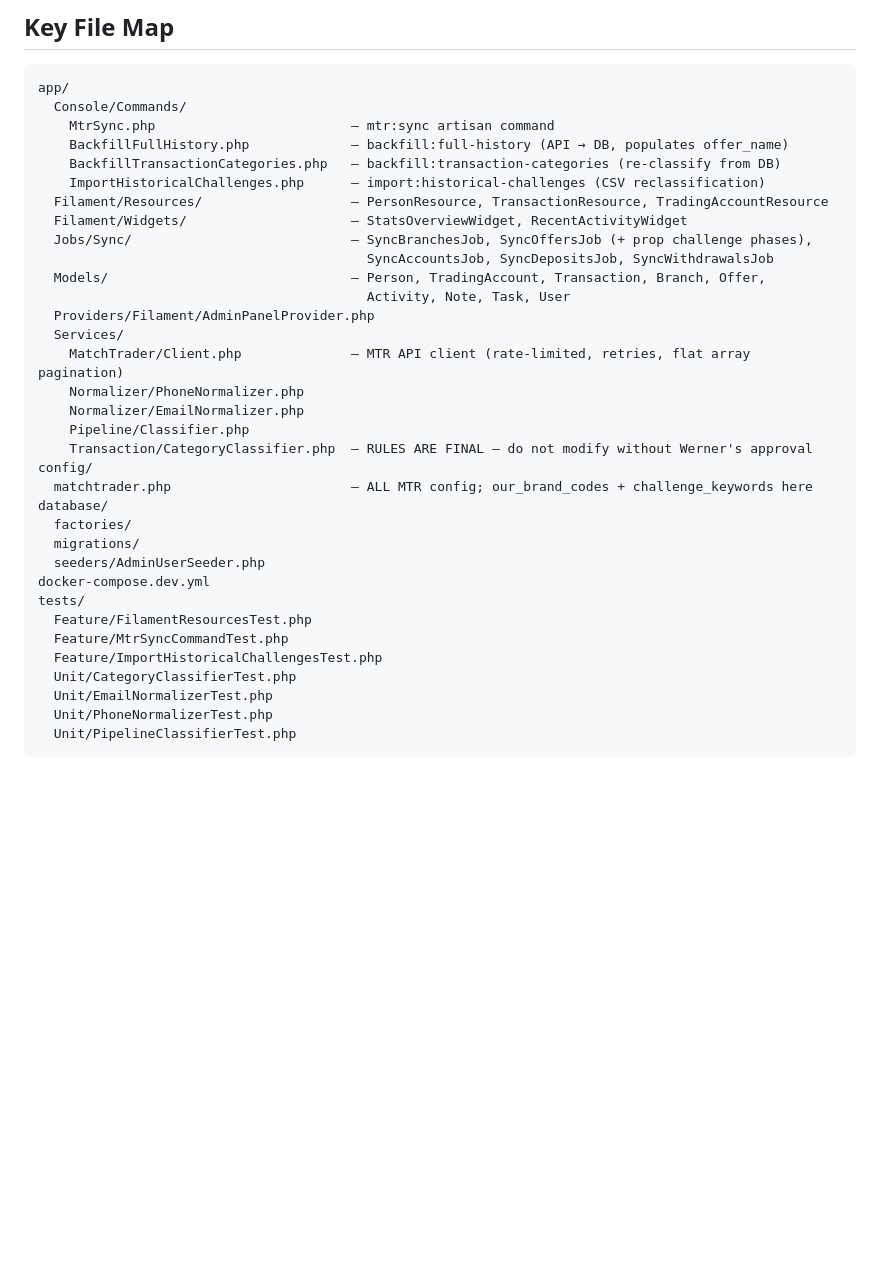
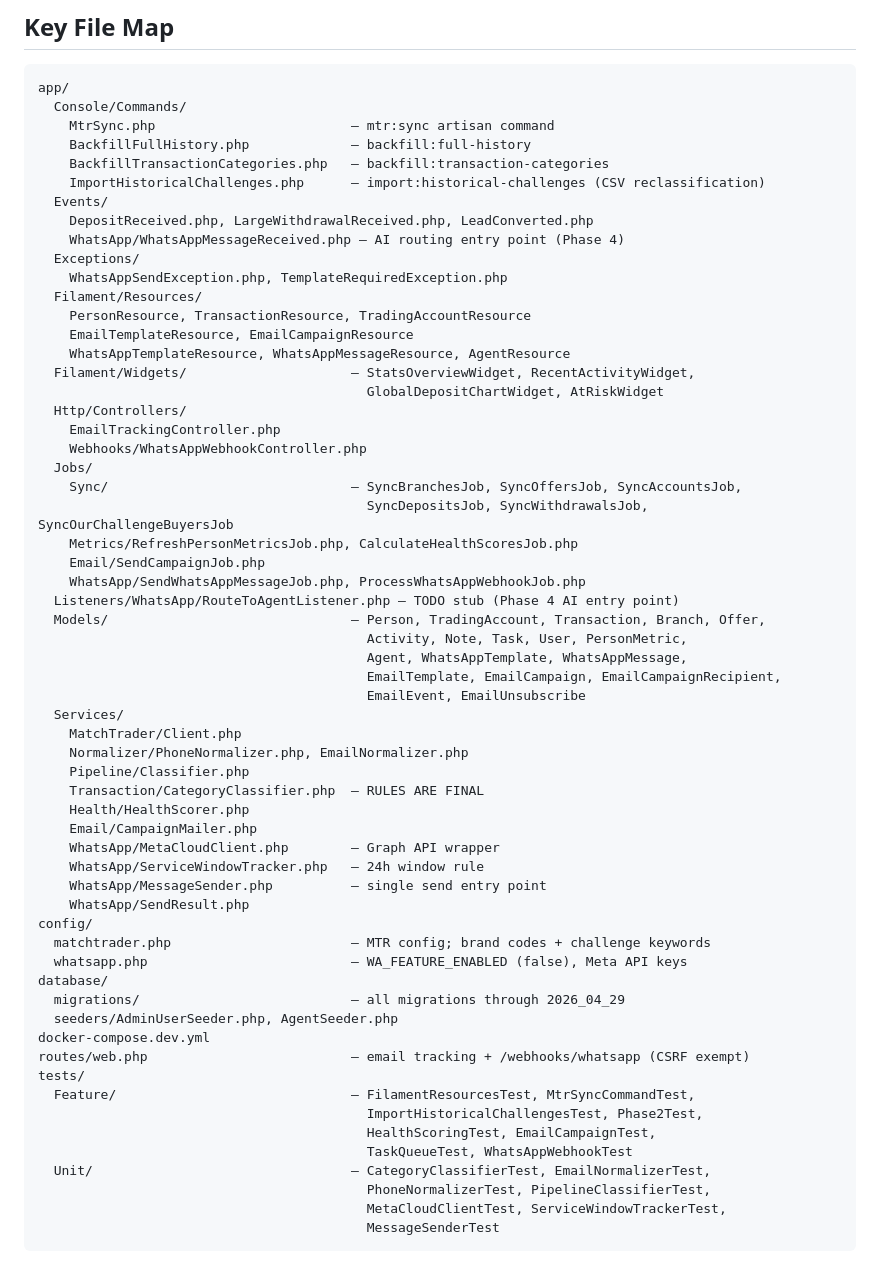
Before and after one commit to WernerCrous1972/Market-Funded-Crm, a Markdown page: CLAUDE.md, the part around one of its changes. Drawn GitHub-style; blank space fills up the shorter version.

````diff
--- a/CLAUDE.md
+++ b/CLAUDE.md
@@ -135,35 +152,61 @@ The next session should focus on the rich Person detail page — segment pills,
 app/
   Console/Commands/
     MtrSync.php                         — mtr:sync artisan command
-    BackfillFullHistory.php             — backfill:full-history (API → DB, populates offer_name)
-    BackfillTransactionCategories.php   — backfill:transaction-categories (re-classify from DB)
+    BackfillFullHistory.php             — backfill:full-history
+    BackfillTransactionCategories.php   — backfill:transaction-categories
     ImportHistoricalChallenges.php      — import:historical-challenges (CSV reclassification)
-  Filament/Resources/                   — PersonResource, TransactionResource, TradingAccountResource
-  Filament/Widgets/                     — StatsOverviewWidget, RecentActivityWidget
-  Jobs/Sync/                            — SyncBranchesJob, SyncOffersJob (+ prop challenge phases),
-                                          SyncAccountsJob, SyncDepositsJob, SyncWithdrawalsJob
+  Events/
+    DepositReceived.php, LargeWithdrawalReceived.php, LeadConverted.php
+    WhatsApp/WhatsAppMessageReceived.php — AI routing entry point (Phase 4)
+  Exceptions/
+    WhatsAppSendException.php, TemplateRequiredException.php
+  Filament/Resources/
+    PersonResource, TransactionResource, TradingAccountResource
+    EmailTemplateResource, EmailCampaignResource
+    WhatsAppTemplateResource, WhatsAppMessageResource, AgentResource
+  Filament/Widgets/                     — StatsOverviewWidget, RecentActivityWidget,
+                                          GlobalDepositChartWidget, AtRiskWidget
+  Http/Controllers/
+    EmailTrackingController.php
+    Webhooks/WhatsAppWebhookController.php
+  Jobs/
+    Sync/                               — SyncBranchesJob, SyncOffersJob, SyncAccountsJob,
+                                          SyncDepositsJob, SyncWithdrawalsJob, SyncOurChallengeBuyersJob
+    Metrics/RefreshPersonMetricsJob.php, CalculateHealthScoresJob.php
+    Email/SendCampaignJob.php
+    WhatsApp/SendWhatsAppMessageJob.php, ProcessWhatsAppWebhookJob.php
+  Listeners/WhatsApp/RouteToAgentListener.php — TODO stub (Phase 4 AI entry point)
   Models/                               — Person, TradingAccount, Transaction, Branch, Offer,
-                                          Activity, Note, Task, User
-  Providers/Filament/AdminPanelProvider.php
+                                          Activity, Note, Task, User, PersonMetric,
+                                          Agent, WhatsAppTemplate, WhatsAppMessage,
+                                          EmailTemplate, EmailCampaign, EmailCampaignRecipient,
+                                          EmailEvent, EmailUnsubscribe
   Services/
-    MatchTrader/Client.php              — MTR API client (rate-limited, retries, flat array pagination)
-    Normalizer/PhoneNormalizer.php
-    Normalizer/EmailNormalizer.php
+    MatchTrader/Client.php
+    Normalizer/PhoneNormalizer.php, EmailNormalizer.php
     Pipeline/Classifier.php
-    Transaction/CategoryClassifier.php  — RULES ARE FINAL — do not modify without Werner's approval
+    Transaction/CategoryClassifier.php  — RULES ARE FINAL
+    Health/HealthScorer.php
+    Email/CampaignMailer.php
+    WhatsApp/MetaCloudClient.php        — Graph API wrapper
+    WhatsApp/ServiceWindowTracker.php   — 24h window rule
+    WhatsApp/MessageSender.php          — single send entry point
+    WhatsApp/SendResult.php
 config/
-  matchtrader.php                       — ALL MTR config; our_brand_codes + challenge_keywords here
+  matchtrader.php                       — MTR config; brand codes + challenge keywords
+  whatsapp.php                          — WA_FEATURE_ENABLED (false), Meta API keys
 database/
-  factories/
-  migrations/
-  seeders/AdminUserSeeder.php
+  migrations/                           — all migrations through 2026_04_29
+  seeders/AdminUserSeeder.php, AgentSeeder.php
 docker-compose.dev.yml
+routes/web.php                          — email tracking + /webhooks/whatsapp (CSRF exempt)
 tests/
-  Feature/FilamentResourcesTest.php
-  Feature/MtrSyncCommandTest.php
-  Feature/ImportHistoricalChallengesTest.php
-  Unit/CategoryClassifierTest.php
-  Unit/EmailNormalizerTest.php
-  Unit/PhoneNormalizerTest.php
-  Unit/PipelineClassifierTest.php
+  Feature/                              — FilamentResourcesTest, MtrSyncCommandTest,
+                                          ImportHistoricalChallengesTest, Phase2Test,
+                                          HealthScoringTest, EmailCampaignTest,
+                                          TaskQueueTest, WhatsAppWebhookTest
+  Unit/                                 — CategoryClassifierTest, EmailNormalizerTest,
+                                          PhoneNormalizerTest, PipelineClassifierTest,
+                                          MetaCloudClientTest, ServiceWindowTrackerTest,
+                                          MessageSenderTest
 ```
````
Also changed, not shown: other parts of CLAUDE.md (+73 -56 lines), BRAIN.md (+19 -0 lines), CHANGELOG.md (+26 -0 lines).
